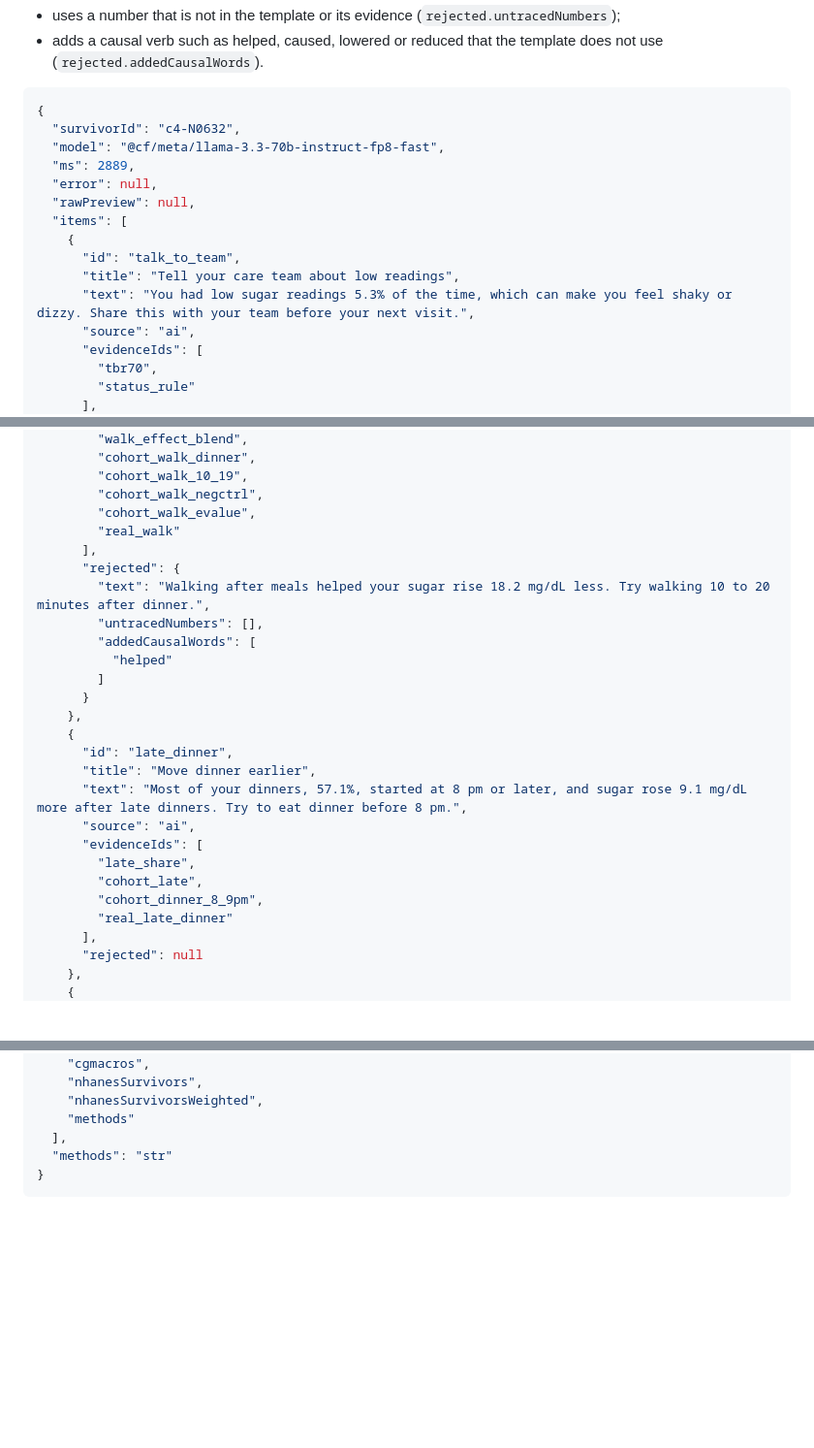
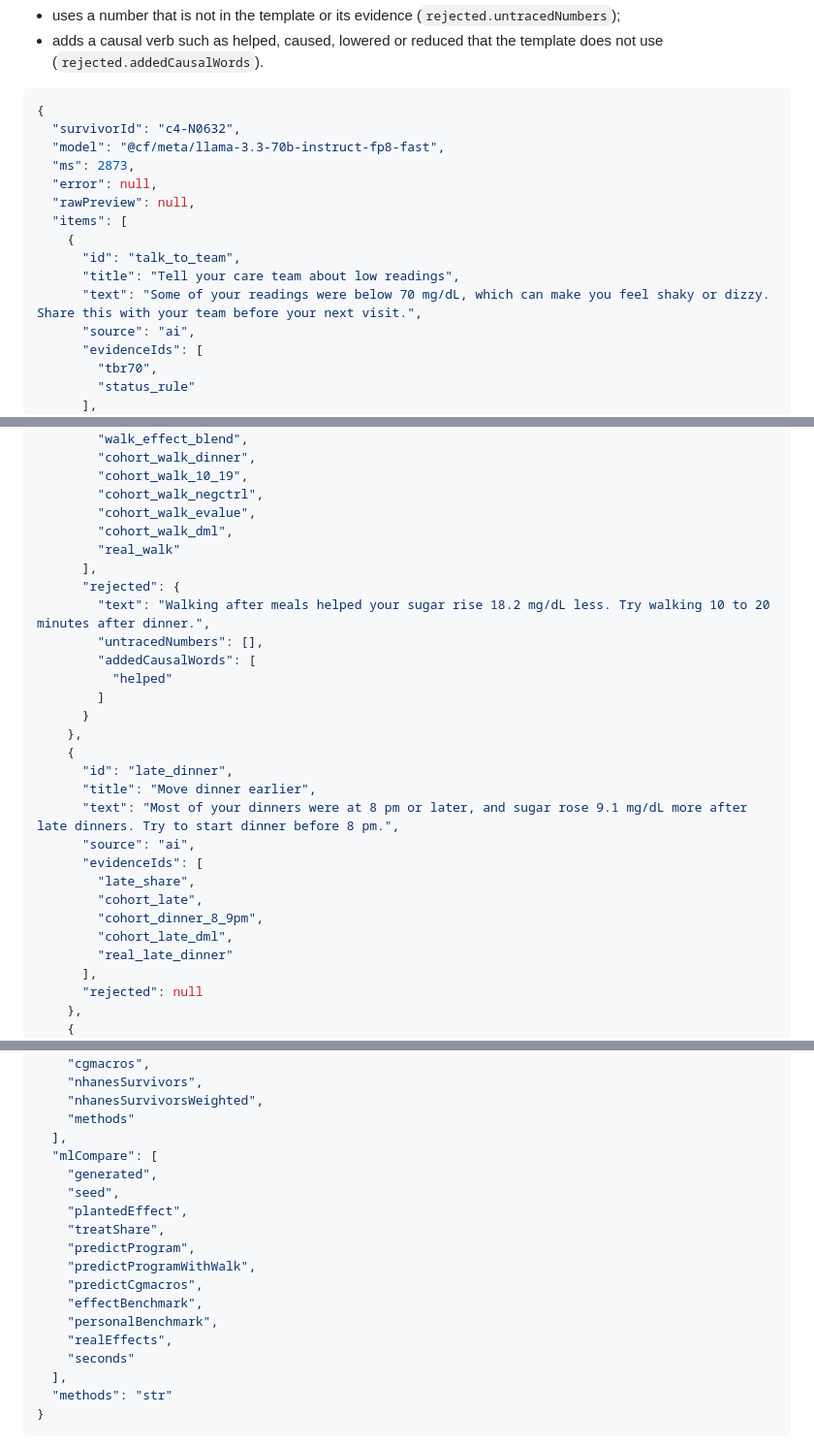
Before and after one commit to zaycruz/c4-glucose-guide, a Markdown page: CONTRACT.md, 3 parts joined by grey strips. Shown at 97% size. Drawn GitHub-style; blank space fills up the shorter version.

Commit message:
CONTRACT.md: regenerate (ML cross-check evidence ids, mlCompare in cohort)
Co-Authored-By: Claude Opus 5.5 <noreply@anthropic.com>

````diff
--- a/CONTRACT.md
+++ b/CONTRACT.md
@@ -502,14 +504,14 @@ Optional. Workers AI (`@cf/meta/llama-3.3-70b-instruct-fp8-fast`) rewrites the r
 {
   "survivorId": "c4-N0632",
   "model": "@cf/meta/llama-3.3-70b-instruct-fp8-fast",
-  "ms": 2889,
+  "ms": 2873,
   "error": null,
   "rawPreview": null,
   "items": [
     {
       "id": "talk_to_team",
       "title": "Tell your care team about low readings",
-      "text": "You had low sugar readings 5.3% of the time, which can make you feel shaky or dizzy. Share this with your team before your next visit.",
+      "text": "Some of your readings were below 70 mg/dL, which can make you feel shaky or dizzy. Share this with your team before your next visit.",
       "source": "ai",
       "evidenceIds": [
         "tbr70",
@@ -529,6 +531,7 @@ Optional. Workers AI (`@cf/meta/llama-3.3-70b-instruct-fp8-fast`) rewrites the r
         "cohort_walk_10_19",
         "cohort_walk_negctrl",
         "cohort_walk_evalue",
+        "cohort_walk_dml",
         "real_walk"
       ],
       "rejected": {
@@ -542,12 +545,13 @@ Optional. Workers AI (`@cf/meta/llama-3.3-70b-instruct-fp8-fast`) rewrites the r
     {
       "id": "late_dinner",
       "title": "Move dinner earlier",
-      "text": "Most of your dinners, 57.1%, started at 8 pm or later, and sugar rose 9.1 mg/dL more after late dinners. Try to eat dinner before 8 pm.",
+      "text": "Most of your dinners were at 8 pm or later, and sugar rose 9.1 mg/dL more after late dinners. Try to start dinner before 8 pm.",
       "source": "ai",
       "evidenceIds": [
         "late_share",
         "cohort_late",
         "cohort_dinner_8_9pm",
+        "cohort_late_dml",
         "real_late_dinner"
       ],
       "rejected": null
@@ -627,6 +631,19 @@ Cohort findings for a program-level view. Top-level keys:
     "nhanesSurvivorsWeighted",
     "methods"
   ],
+  "mlCompare": [
+    "generated",
+    "seed",
+    "plantedEffect",
+    "treatShare",
+    "predictProgram",
+    "predictProgramWithWalk",
+    "predictCgmacros",
+    "effectBenchmark",
+    "personalBenchmark",
+    "realEffects",
+    "seconds"
+  ],
   "methods": "str"
 }
 ```
````
Also changed, not shown: other parts of CONTRACT.md (+2 -0 lines).
